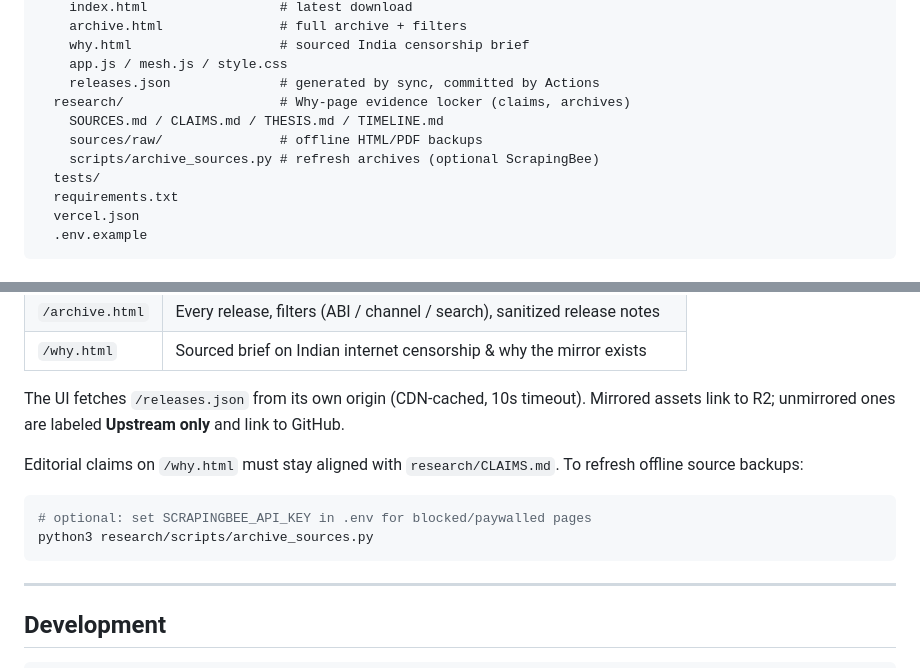
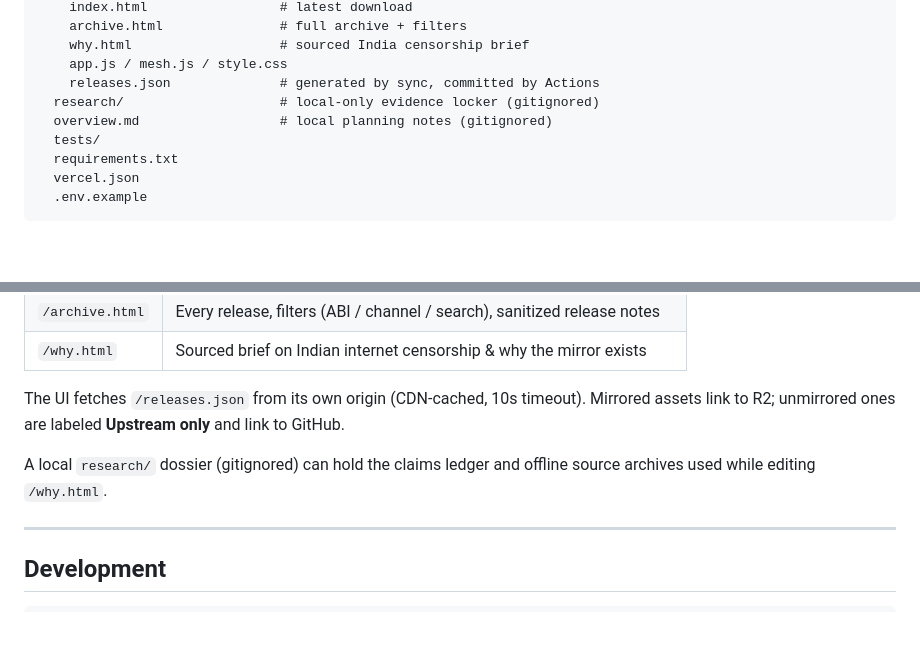
Before and after one commit to CodeDotJS/bitchat-mirror, a Markdown page: README.md, 2 parts joined by grey strips. Drawn GitHub-style; blank space fills up the shorter version.

Commit message:
Note in README that research/ and overview.md are local-only.

````diff
--- a/README.md
+++ b/README.md
@@ -55,10 +55,8 @@ bitchat-mirror/
     why.html                   # sourced India censorship brief
     app.js / mesh.js / style.css
     releases.json              # generated by sync, committed by Actions
-  research/                    # Why-page evidence locker (claims, archives)
-    SOURCES.md / CLAIMS.md / THESIS.md / TIMELINE.md
-    sources/raw/               # offline HTML/PDF backups
-    scripts/archive_sources.py # refresh archives (optional ScrapingBee)
+  research/                    # local-only evidence locker (gitignored)
+  overview.md                  # local planning notes (gitignored)
   tests/
   requirements.txt
   vercel.json
@@ -280,12 +278,7 @@ Static HTML / CSS / ES modules in `public/`. No bundler.
 
 The UI fetches `/releases.json` from its own origin (CDN-cached, 10s timeout). Mirrored assets link to R2; unmirrored ones are labeled **Upstream only** and link to GitHub.
 
-Editorial claims on `/why.html` must stay aligned with `research/CLAIMS.md`. To refresh offline source backups:
-
-```bash
-# optional: set SCRAPINGBEE_API_KEY in .env for blocked/paywalled pages
-python3 research/scripts/archive_sources.py
-```
+A local `research/` dossier (gitignored) can hold the claims ledger and offline source archives used while editing `/why.html`.
 
 ---
 
````
